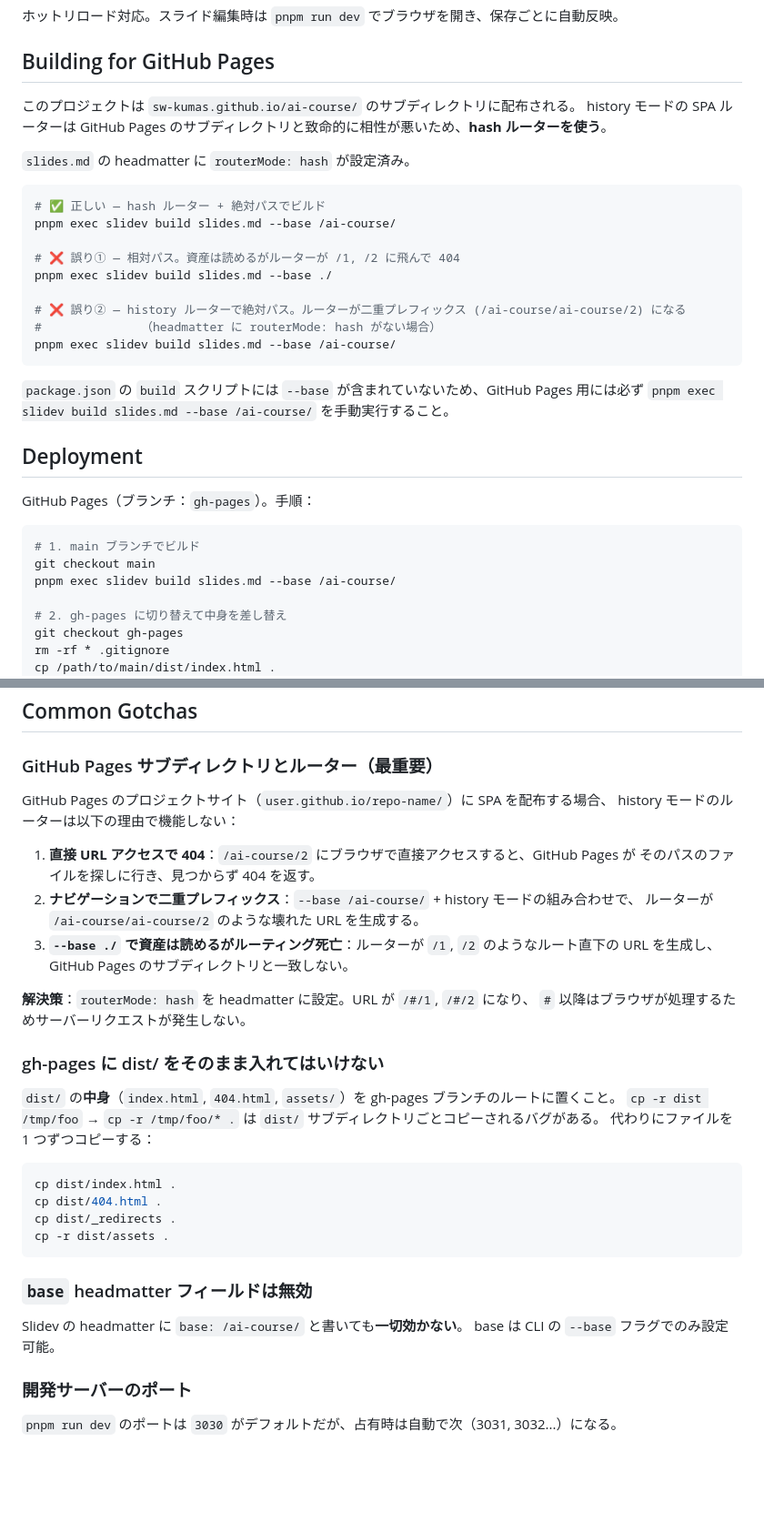
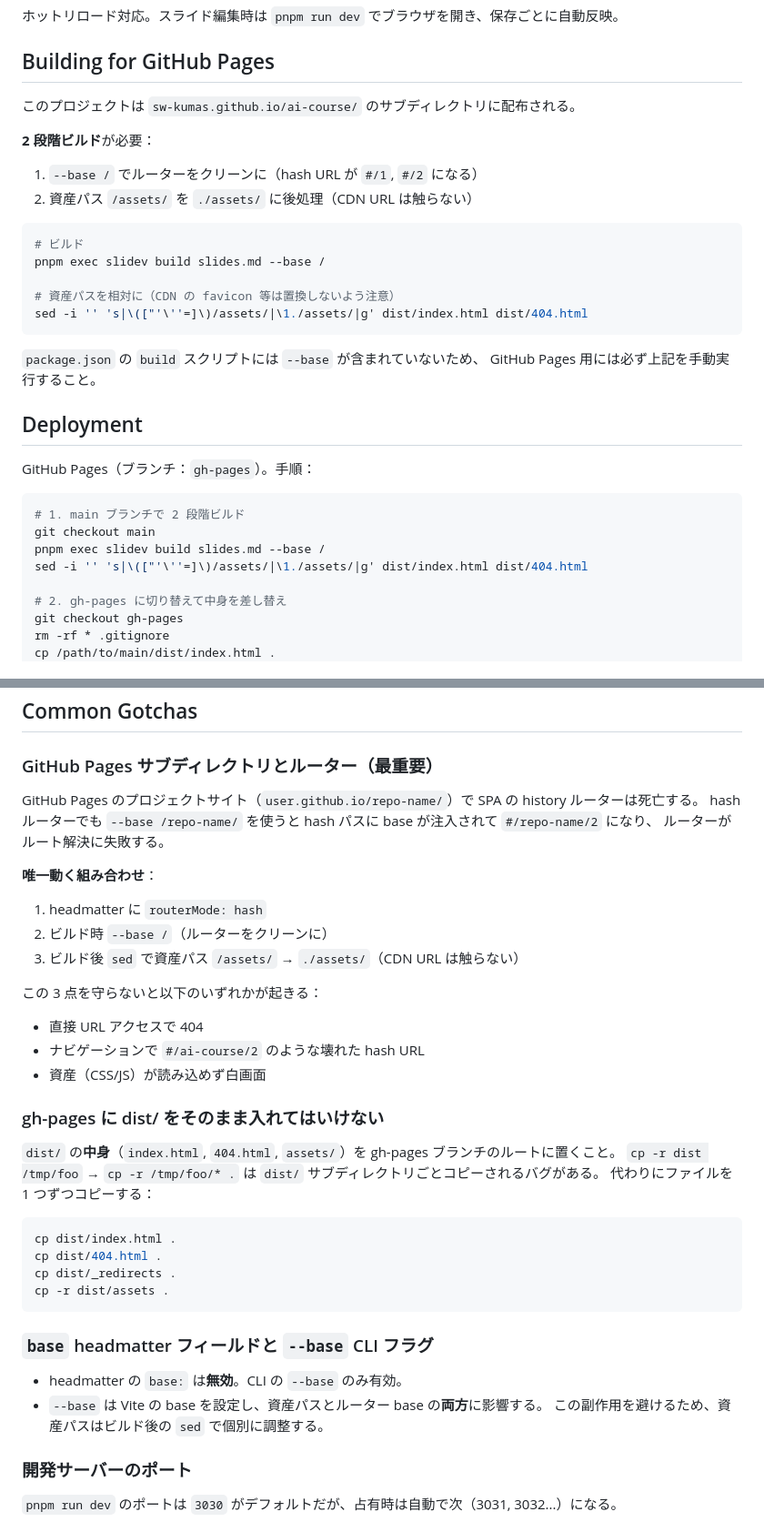
Before and after one commit to sw-kumas/ai-course, a Markdown page: AGENTS.md, 2 parts joined by grey strips. Shown at 91% size. Rendered like a GitHub page; blank space fills up the shorter version.

Commit message:
docs: update AGENTS.md with hash routing post-processing fix

````diff
--- a/AGENTS.md
+++ b/AGENTS.md
@@ -29,32 +29,31 @@ pnpm run export     # PDF/PPTX エクスポート（要 playwright-chromium）
 ## Building for GitHub Pages
 
 このプロジェクトは `sw-kumas.github.io/ai-course/` のサブディレクトリに配布される。
-history モードの SPA ルーターは GitHub Pages のサブディレクトリと致命的に相性が悪いため、**hash ルーターを使う**。
 
-`slides.md` の headmatter に `routerMode: hash` が設定済み。
+**2 段階ビルド**が必要：
+1. `--base /` でルーターをクリーンに（hash URL が `#/1`, `#/2` になる）
+2. 資産パス `/assets/` を `./assets/` に後処理（CDN URL は触らない）
 
 ```bash
-# ✅ 正しい — hash ルーター + 絶対パスでビルド
-pnpm exec slidev build slides.md --base /ai-course/
+# ビルド
+pnpm exec slidev build slides.md --base /
 
-# ❌ 誤り① — 相対パス。資産は読めるがルーターが /1, /2 に飛んで 404
-pnpm exec slidev build slides.md --base ./
-
-# ❌ 誤り② — history ルーターで絶対パス。ルーターが二重プレフィックス (/ai-course/ai-course/2) になる
-#              （headmatter に routerMode: hash がない場合）
-pnpm exec slidev build slides.md --base /ai-course/
+# 資産パスを相対に（CDN の favicon 等は置換しないよう注意）
+sed -i '' 's|\(["'\''=]\)/assets/|\1./assets/|g' dist/index.html dist/404.html
 ```
 
-`package.json` の `build` スクリプトには `--base` が含まれていないため、GitHub Pages 用には必ず `pnpm exec slidev build slides.md --base /ai-course/` を手動実行すること。
+`package.json` の `build` スクリプトには `--base` が含まれていないため、
+GitHub Pages 用には必ず上記を手動実行すること。
 
 ## Deployment
 
 GitHub Pages（ブランチ：`gh-pages`）。手順：
 
 ```bash
-# 1. main ブランチでビルド
+# 1. main ブランチで 2 段階ビルド
 git checkout main
-pnpm exec slidev build slides.md --base /ai-course/
+pnpm exec slidev build slides.md --base /
+sed -i '' 's|\(["'\''=]\)/assets/|\1./assets/|g' dist/index.html dist/404.html
 
 # 2. gh-pages に切り替えて中身を差し替え
 git checkout gh-pages
@@ -132,18 +131,19 @@ routerMode: hash           # GitHub Pages サブディレクトリ用。history
 
 ### GitHub Pages サブディレクトリとルーター（最重要）
 
-GitHub Pages のプロジェクトサイト（`user.github.io/repo-name/`）に SPA を配布する場合、
-history モードのルーターは以下の理由で機能しない：
+GitHub Pages のプロジェクトサイト（`user.github.io/repo-name/`）で SPA の history ルーターは死亡する。
+hash ルーターでも `--base /repo-name/` を使うと hash パスに base が注入されて `#/repo-name/2` になり、
+ルーターがルート解決に失敗する。
 
-1. **直接 URL アクセスで 404**：`/ai-course/2` にブラウザで直接アクセスすると、GitHub Pages が
-   そのパスのファイルを探しに行き、見つからず 404 を返す。
-2. **ナビゲーションで二重プレフィックス**：`--base /ai-course/` + history モードの組み合わせで、
-   ルーターが `/ai-course/ai-course/2` のような壊れた URL を生成する。
-3. **`--base ./` で資産は読めるがルーティング死亡**：ルーターが `/1`, `/2` のようなルート直下の
-   URL を生成し、GitHub Pages のサブディレクトリと一致しない。
+**唯一動く組み合わせ**：
+1. headmatter に `routerMode: hash`
+2. ビルド時 `--base /`（ルーターをクリーンに）
+3. ビルド後 `sed` で資産パス `/assets/` → `./assets/`（CDN URL は触らない）
 
-**解決策**：`routerMode: hash` を headmatter に設定。URL が `/#/1`, `/#/2` になり、
-`#` 以降はブラウザが処理するためサーバーリクエストが発生しない。
+この 3 点を守らないと以下のいずれかが起きる：
+- 直接 URL アクセスで 404
+- ナビゲーションで `#/ai-course/2` のような壊れた hash URL
+- 資産（CSS/JS）が読み込めず白画面
 
 ### gh-pages に dist/ をそのまま入れてはいけない
 
@@ -158,10 +158,11 @@ cp dist/_redirects .
 cp -r dist/assets .
 ```
 
-### `base` headmatter フィールドは無効
+### `base` headmatter フィールドと `--base` CLI フラグ
 
-Slidev の headmatter に `base: /ai-course/` と書いても**一切効かない**。
-base は CLI の `--base` フラグでのみ設定可能。
+- headmatter の `base:` は**無効**。CLI の `--base` のみ有効。
+- `--base` は Vite の base を設定し、資産パスとルーター base の**両方**に影響する。
+  この副作用を避けるため、資産パスはビルド後の `sed` で個別に調整する。
 
 ### 開発サーバーのポート
 
````
